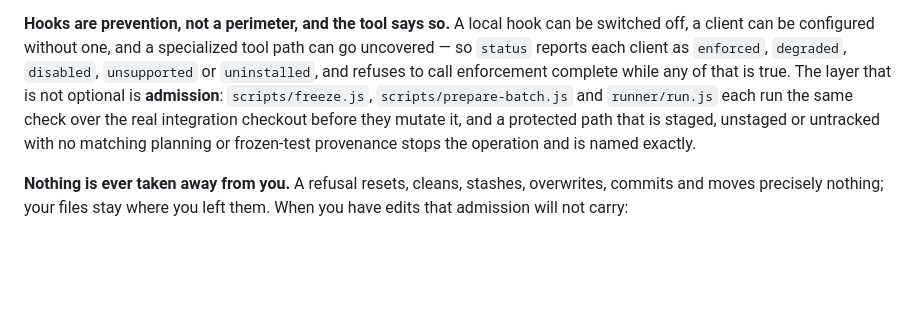
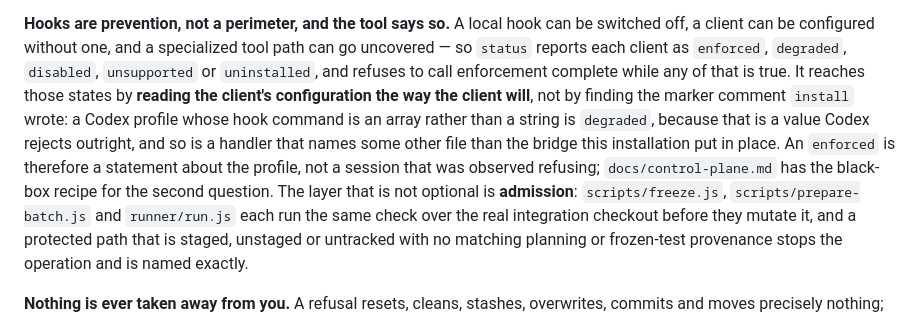
Before and after one commit to Chadleewalker/Multi-AgentPipelines, a Markdown page: docs/parallel-sessions.md, the part around the change. Drawn GitHub-style; blank space fills up the shorter version.

Commit message:
Task repo-gy3: docs

```diff
--- a/docs/parallel-sessions.md
+++ b/docs/parallel-sessions.md
@@ -365,7 +365,13 @@ this one is a decision about a project, so it is not a file in the project.
 switched off, a client can be configured without one, and a specialized tool path can go
 uncovered — so `status` reports each client as `enforced`, `degraded`, `disabled`,
 `unsupported` or `uninstalled`, and refuses to call enforcement complete while any of that
-is true. The layer that is not optional is **admission**: `scripts/freeze.js`,
+is true. It reaches those states by **reading the client's configuration the way the client
+will**, not by finding the marker comment `install` wrote: a Codex profile whose hook
+command is an array rather than a string is `degraded`, because that is a value Codex
+rejects outright, and so is a handler that names some other file than the bridge this
+installation put in place. An `enforced` is therefore a statement about the profile, not a
+session that was observed refusing; `docs/control-plane.md` has the black-box recipe for
+the second question. The layer that is not optional is **admission**: `scripts/freeze.js`,
 `scripts/prepare-batch.js` and `runner/run.js` each run the same check over the real
 integration checkout before they mutate it, and a protected path that is staged, unstaged
 or untracked with no matching planning or frozen-test provenance stops the operation and is
```
Also changed, not shown: docs/control-plane.md (+4 -0 lines).
